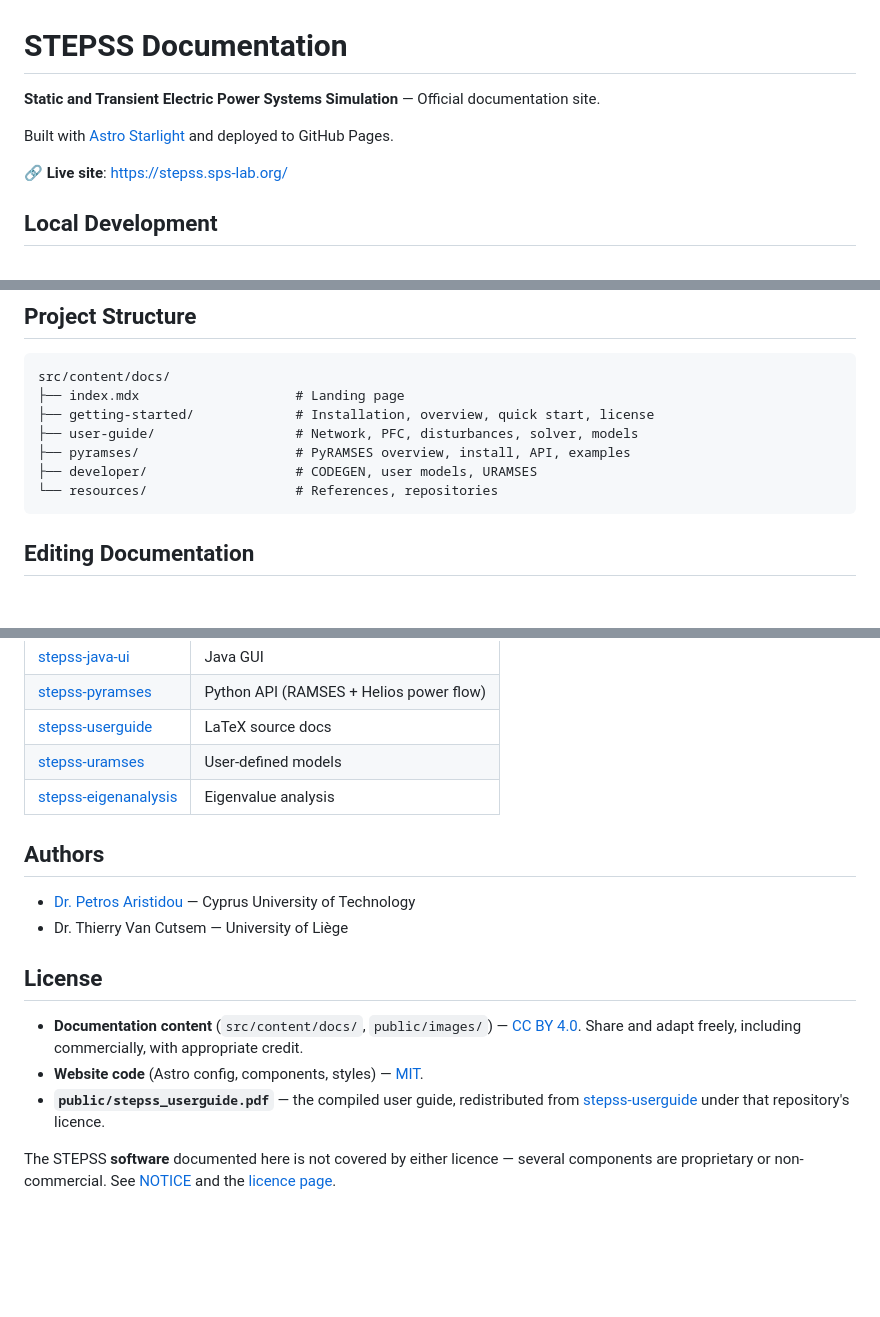
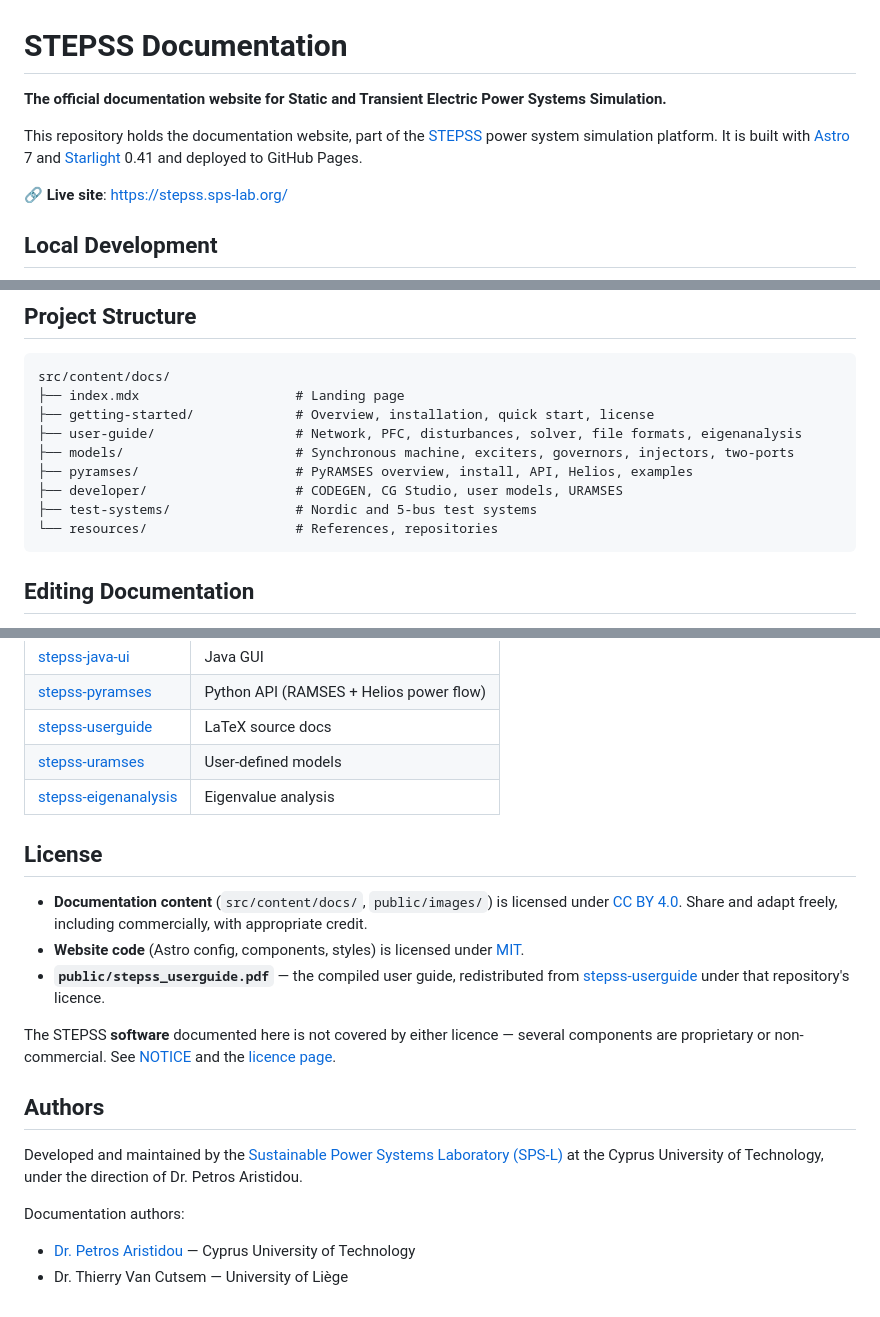
Before and after one commit to SPS-L/stepss-docs, a Markdown page: README.md, 3 parts joined by grey strips. Rendered like a GitHub page; blank space fills up the shorter version.

Commit message:
README refresh and Helios license attribution fix
- README: current docs structure (models/, test-systems/), Astro 7 /
  Starlight 0.41, PR build-check workflow, standard Authors section
- license page: Helios is the property of Dr. Petros Aristidou

````diff
--- a/README.md
+++ b/README.md
@@ -1,8 +1,8 @@
 # STEPSS Documentation
 
-**Static and Transient Electric Power Systems Simulation** — Official documentation site.
+**The official documentation website for Static and Transient Electric Power Systems Simulation.**
 
-Built with [Astro Starlight](https://starlight.astro.build/) and deployed to GitHub Pages.
+This repository holds the documentation website, part of the [STEPSS](https://stepss.sps-lab.org/) power system simulation platform. It is built with [Astro](https://astro.build/) 7 and [Starlight](https://starlight.astro.build/) 0.41 and deployed to GitHub Pages.
 
 🔗 **Live site**: [https://stepss.sps-lab.org/](https://stepss.sps-lab.org/)
 
@@ -27,10 +27,12 @@ npm run preview
 ```
 src/content/docs/
 ├── index.mdx                    # Landing page
-├── getting-started/             # Installation, overview, quick start, license
-├── user-guide/                  # Network, PFC, disturbances, solver, models
-├── pyramses/                    # PyRAMSES overview, install, API, examples
-├── developer/                   # CODEGEN, user models, URAMSES
+├── getting-started/             # Overview, installation, quick start, license
+├── user-guide/                  # Network, PFC, disturbances, solver, file formats, eigenanalysis
+├── models/                      # Synchronous machine, exciters, governors, injectors, two-ports
+├── pyramses/                    # PyRAMSES overview, install, API, Helios, examples
+├── developer/                   # CODEGEN, CG Studio, user models, URAMSES
+├── test-systems/                # Nordic and 5-bus test systems
 └── resources/                   # References, repositories
 ```
 
@@ -95,15 +99,19 @@ Trigger a manual deployment from the GitHub Actions tab → "Deploy to GitHub Pa
 | [stepss-uramses](https://github.com/SPS-L/stepss-uramses) | User-defined models |
 | [stepss-eigenanalysis](https://github.com/SPS-L/stepss-eigenanalysis) | Eigenvalue analysis |
 
+## License
+
+- **Documentation content** (`src/content/docs/`, `public/images/`) is licensed under [CC BY 4.0](LICENSE). Share and adapt freely, including commercially, with appropriate credit.
+- **Website code** (Astro config, components, styles) is licensed under [MIT](LICENSE-CODE).
+- **`public/stepss_userguide.pdf`** — the compiled user guide, redistributed from [stepss-userguide](https://github.com/SPS-L/stepss-userguide) under that repository's licence.
+
+The STEPSS **software** documented here is not covered by either licence — several components are proprietary or non-commercial. See [NOTICE](NOTICE) and the [licence page](https://stepss.sps-lab.org/getting-started/license/).
+
 ## Authors
+
+Developed and maintained by the [Sustainable Power Systems Laboratory (SPS-L)](https://sps-lab.org/) at the Cyprus University of Technology, under the direction of Dr. Petros Aristidou.
+
+Documentation authors:
 
 - [Dr. Petros Aristidou](https://sps-lab.org) — Cyprus University of Technology
 - Dr. Thierry Van Cutsem — University of Liège
-
-## License
-
-- **Documentation content** (`src/content/docs/`, `public/images/`) — [CC BY 4.0](LICENSE). Share and adapt freely, including commercially, with appropriate credit.
-- **Website code** (Astro config, components, styles) — [MIT](LICENSE-CODE).
-- **`public/stepss_userguide.pdf`** — the compiled user guide, redistributed from [stepss-userguide](https://github.com/SPS-L/stepss-userguide) under that repository's licence.
-
-The STEPSS **software** documented here is not covered by either licence — several components are proprietary or non-commercial. See [NOTICE](NOTICE) and the [licence page](https://stepss.sps-lab.org/getting-started/license/).
````
Also changed, not shown: other parts of README.md (+2 -0 lines), 1 other file.
